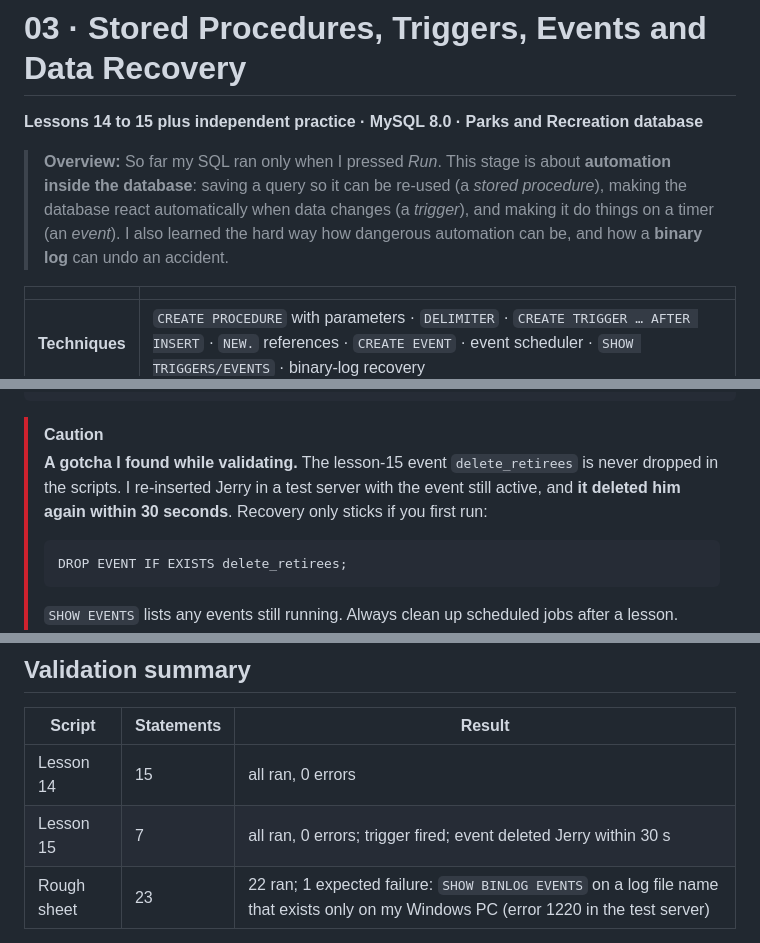
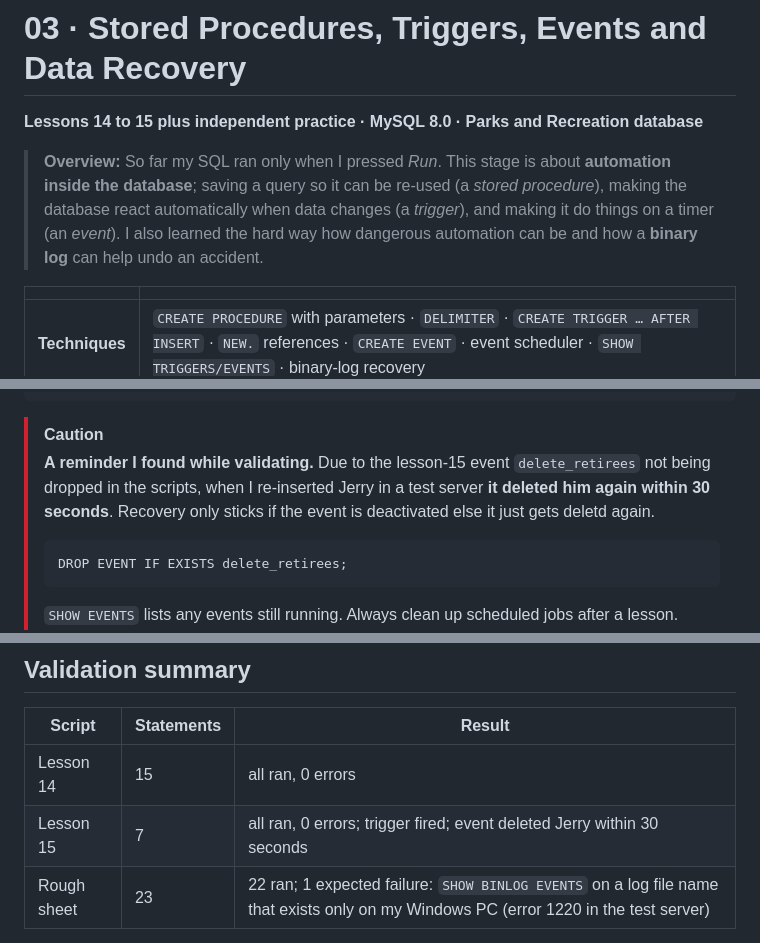
Before and after one commit to boa-hen/boahen.github.io, a Markdown page: sql-portfolio/03-procedures-triggers-events/README.md, 3 parts joined by grey strips. Rendered like a GitHub page.

Commit message:
Refine README.md for procedures, triggers, and events
Updated the overview and caution sections for clarity and corrected minor grammatical errors.

````diff
--- a/sql-portfolio/03-procedures-triggers-events/README.md
+++ b/sql-portfolio/03-procedures-triggers-events/README.md
@@ -2,7 +2,7 @@
 
 **Lessons 14 to 15 plus independent practice · MySQL 8.0 · Parks and Recreation database**
 
-> **Overview:** So far my SQL ran only when I pressed *Run*. This stage is about **automation inside the database**: saving a query so it can be re-used (a *stored procedure*), making the database react automatically when data changes (a *trigger*), and making it do things on a timer (an *event*). I also learned the hard way how dangerous automation can be, and how a **binary log** can undo an accident.
+> **Overview:** So far my SQL ran only when I pressed *Run*. This stage is about **automation inside the database**; saving a query so it can be re-used (a *stored procedure*), making the database react automatically when data changes (a *trigger*), and making it do things on a timer (an *event*). I also learned the hard way how dangerous automation can be and how a **binary log** can help undo an accident.
 
 | | |
 |---|---|
@@ -164,7 +164,7 @@ VALUES (5, 'Jerry', 'Gergich', 61, 'Male', '1962-08-28');
 ```
 
 > [!CAUTION]
-> **A gotcha I found while validating.** The lesson-15 event `delete_retirees` is never dropped in the scripts. I re-inserted Jerry in a test server with the event still active, and **it deleted him again within 30 seconds**. Recovery only sticks if you first run:
+> **A reminder I found while validating.** Due to the lesson-15 event `delete_retirees` not being dropped in the scripts, when I re-inserted Jerry in a test server **it deleted him again within 30 seconds**. Recovery only sticks if the event is deactivated else it just gets deletd again.
 > ```sql
 > DROP EVENT IF EXISTS delete_retirees;
 > ```
@@ -179,7 +179,7 @@ VALUES (5, 'Jerry', 'Gergich', 61, 'Male', '1962-08-28');
 | Script | Statements | Result |
 |---|---|---|
 | Lesson 14 | 15 | all ran, 0 errors |
-| Lesson 15 | 7 | all ran, 0 errors; trigger fired; event deleted Jerry within 30 s |
+| Lesson 15 | 7 | all ran, 0 errors; trigger fired; event deleted Jerry within 30 seconds |
 | Rough sheet | 23 | 22 ran; 1 expected failure: `SHOW BINLOG EVENTS` on a log file name that exists only on my Windows PC (error 1220 in the test server) |
 
 Full method and results: [`docs/validation-report.md`](../docs/validation-report.md).
````
